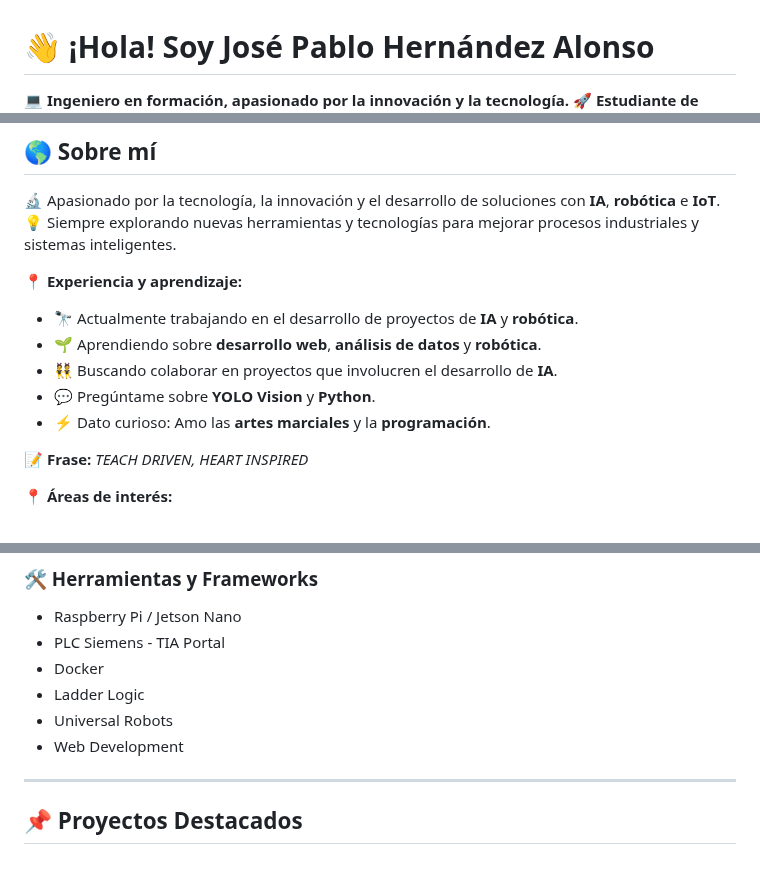
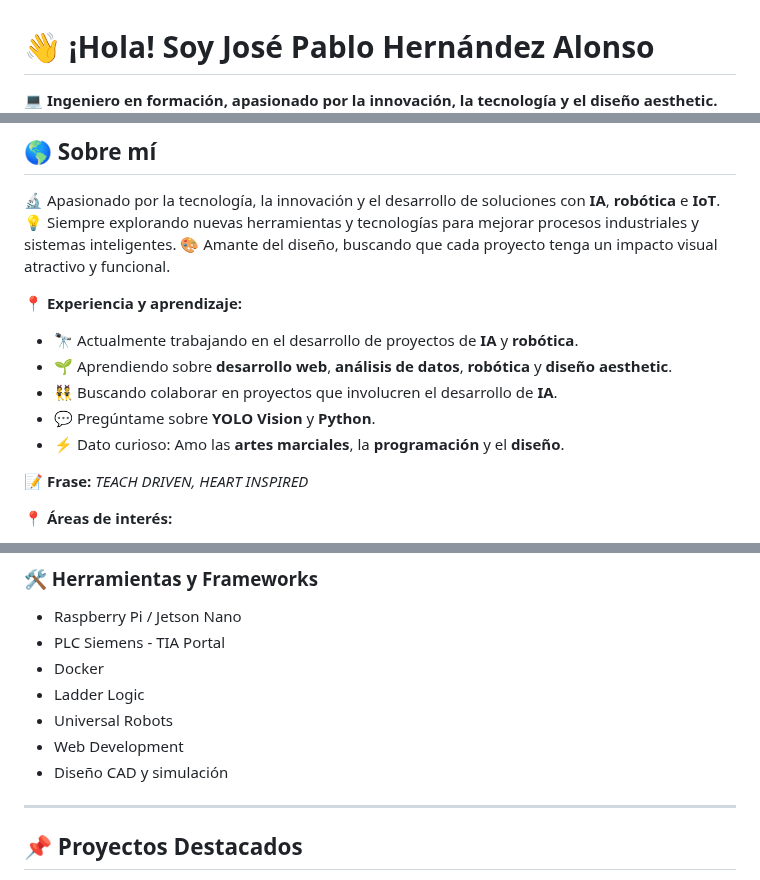
Before and after one commit to JPHAJP/JPHAJP, a Markdown page: README.md, 3 parts joined by grey strips. Rendered like a GitHub page.

```diff
--- a/README.md
+++ b/README.md
@@ -1,4 +1,4 @@
 # 👋 ¡Hola! Soy José Pablo Hernández Alonso
 
-💻 **Ingeniero en formación, apasionado por la innovación y la tecnología.**
+💻 **Ingeniero en formación, apasionado por la innovación, la tecnología y el diseño aesthetic.**
 🚀 **Estudiante de Ingeniería Mecatrónica** en [Ibero Puebla](https://www.iberopuebla.mx/) - 10mo Semestre.
@@ -9,13 +9,14 @@
 ## 🌎 Sobre mí
 🔬 Apasionado por la tecnología, la innovación y el desarrollo de soluciones con **IA**, **robótica** e **IoT**.
 💡 Siempre explorando nuevas herramientas y tecnologías para mejorar procesos industriales y sistemas inteligentes.
+🎨 Amante del diseño, buscando que cada proyecto tenga un impacto visual atractivo y funcional.
 
 📍 **Experiencia y aprendizaje:**
 - 🔭 Actualmente trabajando en el desarrollo de proyectos de **IA** y **robótica**.
-- 🌱 Aprendiendo sobre **desarrollo web**, **análisis de datos** y **robótica**.
+- 🌱 Aprendiendo sobre **desarrollo web**, **análisis de datos**, **robótica** y **diseño aesthetic**.
 - 👯 Buscando colaborar en proyectos que involucren el desarrollo de **IA**.
 - 💬 Pregúntame sobre **YOLO Vision** y **Python**.
-- ⚡ Dato curioso: Amo las **artes marciales** y la **programación**.
+- ⚡ Dato curioso: Amo las **artes marciales**, la **programación** y el **diseño**.
 
 📝 **Frase:** *TEACH DRIVEN, HEART INSPIRED*
 
@@ -51,6 +52,7 @@
 - Ladder Logic
 - Universal Robots
 - Web Development
+- Diseño CAD y simulación
 
 ---
 
```
Also changed, not shown: other parts of README.md (+2 -2 lines).
